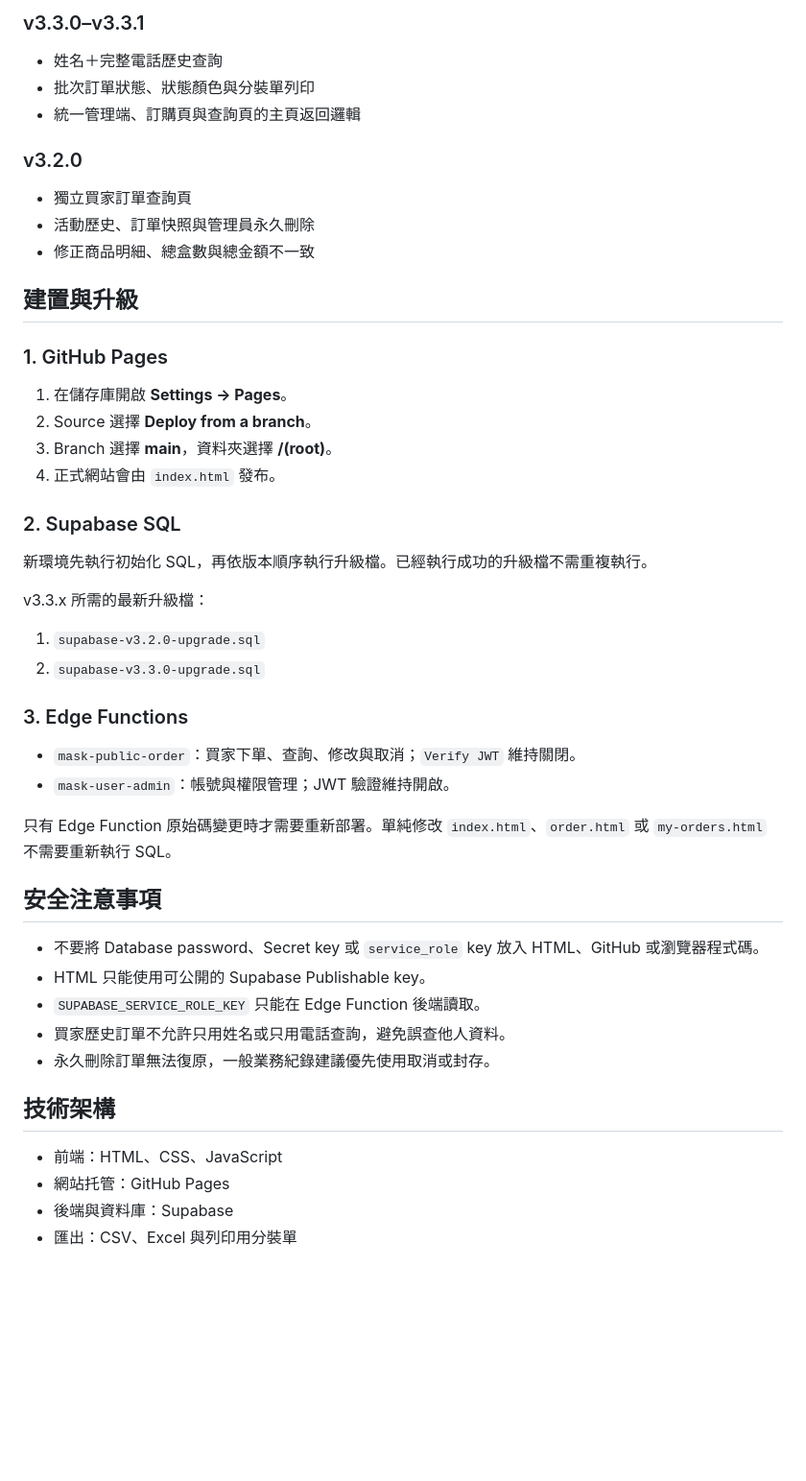
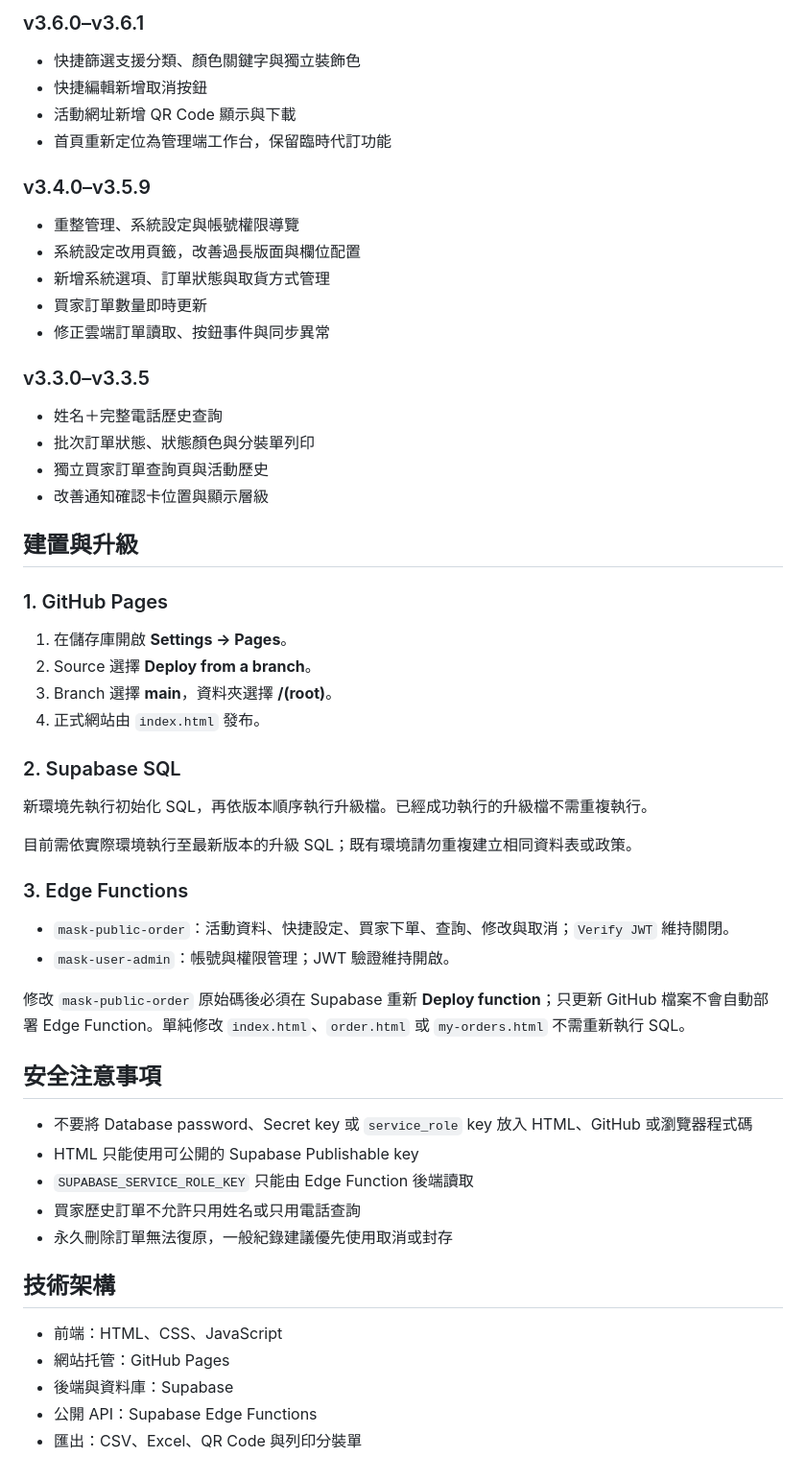
Before and after one commit to WSOFT0628/mask-order-system, a Markdown page: README.md, the part around one of its changes. Shown at 96% size. GitHub-like rendering; blank space fills up the shorter version.

```diff
--- a/README.md
+++ b/README.md
@@ -45,15 +71,25 @@
 
-### v3.3.0–v3.3.1
+### v3.6.0–v3.6.1
+
+- 快捷篩選支援分類、顏色關鍵字與獨立裝飾色
+- 快捷編輯新增取消按鈕
+- 活動網址新增 QR Code 顯示與下載
+- 首頁重新定位為管理端工作台，保留臨時代訂功能
+
+### v3.4.0–v3.5.9
+
+- 重整管理、系統設定與帳號權限導覽
+- 系統設定改用頁籤，改善過長版面與欄位配置
+- 新增系統選項、訂單狀態與取貨方式管理
+- 買家訂單數量即時更新
+- 修正雲端訂單讀取、按鈕事件與同步異常
+
+### v3.3.0–v3.3.5
 
 - 姓名＋完整電話歷史查詢
 - 批次訂單狀態、狀態顏色與分裝單列印
-- 統一管理端、訂購頁與查詢頁的主頁返回邏輯
-
-### v3.2.0
-
-- 獨立買家訂單查詢頁
-- 活動歷史、訂單快照與管理員永久刪除
-- 修正商品明細、總盒數與總金額不一致
+- 獨立買家訂單查詢頁與活動歷史
+- 改善通知確認卡位置與顯示層級
 
 ## 建置與升級
 
@@ -62,35 +98,33 @@
 1. 在儲存庫開啟 **Settings → Pages**。
 2. Source 選擇 **Deploy from a branch**。
 3. Branch 選擇 **main**，資料夾選擇 **/(root)**。
-4. 正式網站會由 `index.html` 發布。
+4. 正式網站由 `index.html` 發布。
 
 ### 2. Supabase SQL
 
-新環境先執行初始化 SQL，再依版本順序執行升級檔。已經執行成功的升級檔不需重複執行。
+新環境先執行初始化 SQL，再依版本順序執行升級檔。已經成功執行的升級檔不需重複執行。
 
-v3.3.x 所需的最新升級檔：
-
-1. `supabase-v3.2.0-upgrade.sql`
-2. `supabase-v3.3.0-upgrade.sql`
+目前需依實際環境執行至最新版本的升級 SQL；既有環境請勿重複建立相同資料表或政策。
 
 ### 3. Edge Functions
 
-- `mask-public-order`：買家下單、查詢、修改與取消；`Verify JWT` 維持關閉。
+- `mask-public-order`：活動資料、快捷設定、買家下單、查詢、修改與取消；`Verify JWT` 維持關閉。
 - `mask-user-admin`：帳號與權限管理；JWT 驗證維持開啟。
 
-只有 Edge Function 原始碼變更時才需要重新部署。單純修改 `index.html`、`order.html` 或 `my-orders.html` 不需要重新執行 SQL。
+修改 `mask-public-order` 原始碼後必須在 Supabase 重新 **Deploy function**；只更新 GitHub 檔案不會自動部署 Edge Function。單純修改 `index.html`、`order.html` 或 `my-orders.html` 不需重新執行 SQL。
 
 ## 安全注意事項
 
-- 不要將 Database password、Secret key 或 `service_role` key 放入 HTML、GitHub 或瀏覽器程式碼。
-- HTML 只能使用可公開的 Supabase Publishable key。
-- `SUPABASE_SERVICE_ROLE_KEY` 只能在 Edge Function 後端讀取。
-- 買家歷史訂單不允許只用姓名或只用電話查詢，避免誤查他人資料。
-- 永久刪除訂單無法復原，一般業務紀錄建議優先使用取消或封存。
+- 不要將 Database password、Secret key 或 `service_role` key 放入 HTML、GitHub 或瀏覽器程式碼
+- HTML 只能使用可公開的 Supabase Publishable key
+- `SUPABASE_SERVICE_ROLE_KEY` 只能由 Edge Function 後端讀取
+- 買家歷史訂單不允許只用姓名或只用電話查詢
+- 永久刪除訂單無法復原，一般紀錄建議優先使用取消或封存
 
 ## 技術架構
 
 - 前端：HTML、CSS、JavaScript
 - 網站托管：GitHub Pages
 - 後端與資料庫：Supabase
-- 匯出：CSV、Excel 與列印用分裝單
+- 公開 API：Supabase Edge Functions
+- 匯出：CSV、Excel、QR Code 與列印分裝單
```
Also changed, not shown: other parts of README.md (+52 -26 lines).
